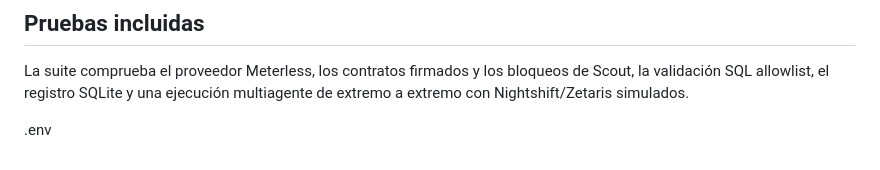
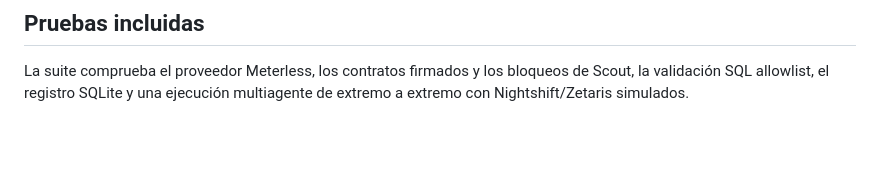
Before and after one commit to bl8dyg1rl/GenAI-Hackathon-MultiAgent-System-2026, a Markdown page: README.md, the part around the change. Drawn GitHub-style; blank space fills up the shorter version.

Commit message:
Actualizar README

```diff
--- a/README.md
+++ b/README.md
@@ -97,5 +97,3 @@ Los prompts y las respuestas de agentes se guardan localmente para poder auditar
 ## Pruebas incluidas
 
 La suite comprueba el proveedor Meterless, los contratos firmados y los bloqueos de Scout, la validación SQL allowlist, el registro SQLite y una ejecución multiagente de extremo a extremo con Nightshift/Zetaris simulados.
-
-.env
```
